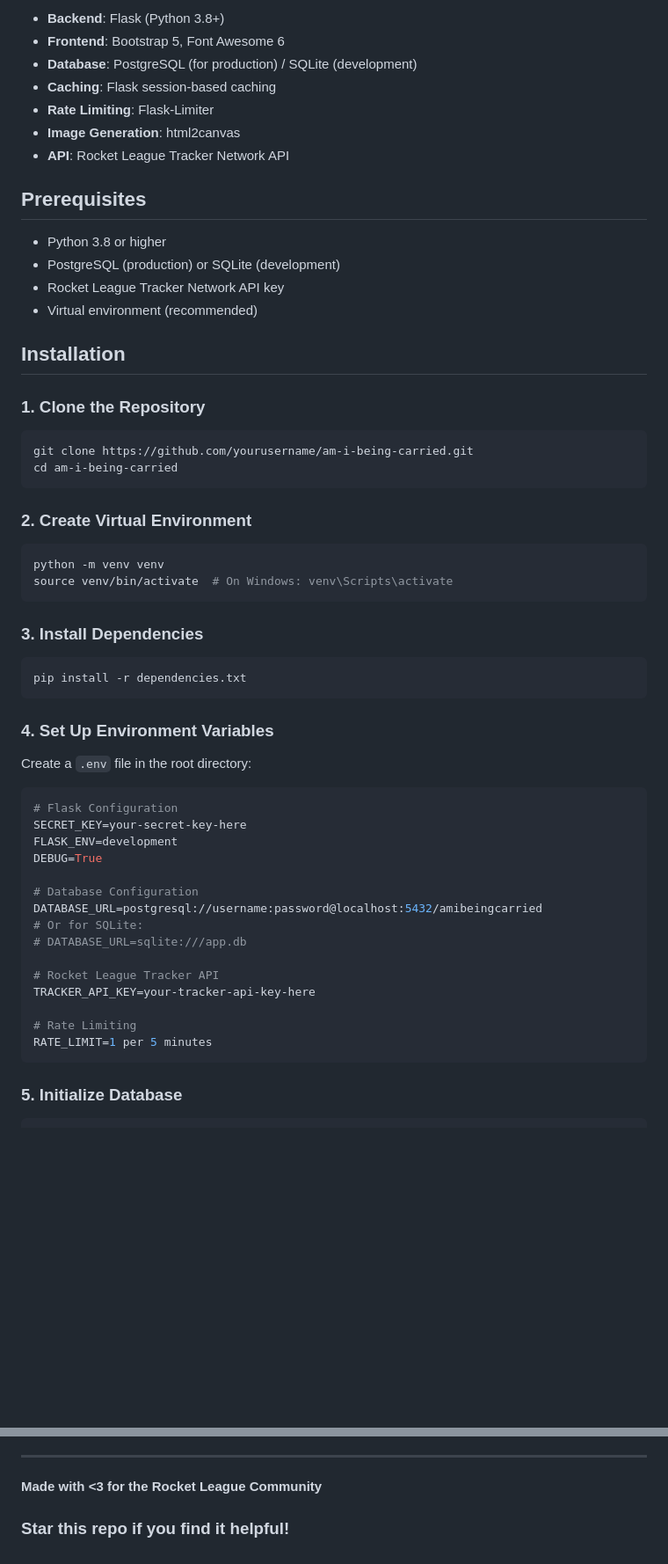
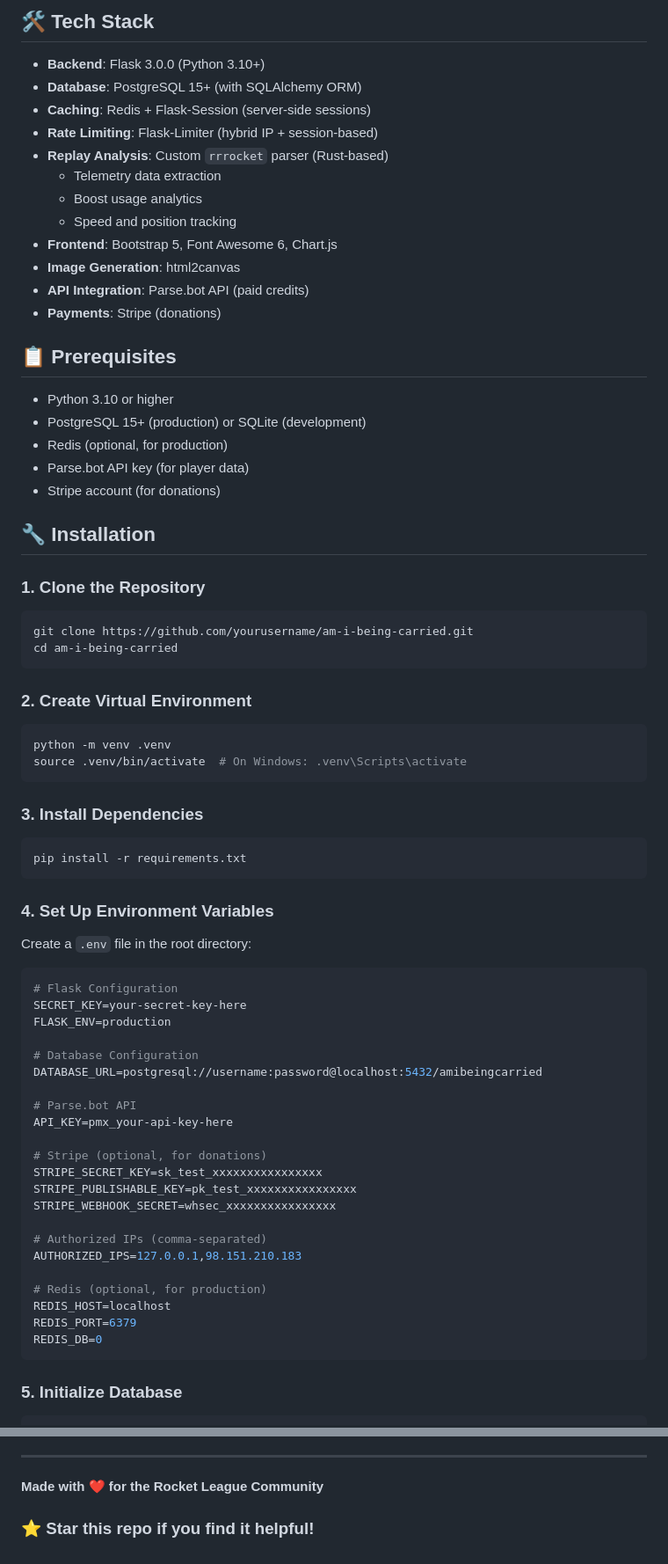
Before and after one commit to Mattheus-Stearns/Am-I-Being-Carried, a Markdown page: README.md, 2 parts joined by grey strips. Shown at 88% size. GitHub-like rendering; blank space fills up the shorter version.

````diff
--- a/README.md
+++ b/README.md
@@ -37,20 +47,28 @@ A web application that analyzes Rocket League competitive match data to determin
 
-- **Backend**: Flask (Python 3.8+)
-- **Frontend**: Bootstrap 5, Font Awesome 6
-- **Database**: PostgreSQL (for production) / SQLite (development)
-- **Caching**: Flask session-based caching
-- **Rate Limiting**: Flask-Limiter
+## 🛠️ Tech Stack
+
+- **Backend**: Flask 3.0.0 (Python 3.10+)
+- **Database**: PostgreSQL 15+ (with SQLAlchemy ORM)
+- **Caching**: Redis + Flask-Session (server-side sessions)
+- **Rate Limiting**: Flask-Limiter (hybrid IP + session-based)
+- **Replay Analysis**: Custom `rrrocket` parser (Rust-based)
+  - Telemetry data extraction
+  - Boost usage analytics
+  - Speed and position tracking
+- **Frontend**: Bootstrap 5, Font Awesome 6, Chart.js
 - **Image Generation**: html2canvas
-- **API**: Rocket League Tracker Network API
+- **API Integration**: Parse.bot API (paid credits)
+- **Payments**: Stripe (donations)
 
-## Prerequisites
+## 📋 Prerequisites
 
-- Python 3.8 or higher
-- PostgreSQL (production) or SQLite (development)
-- Rocket League Tracker Network API key
-- Virtual environment (recommended)
+- Python 3.10 or higher
+- PostgreSQL 15+ (production) or SQLite (development)
+- Redis (optional, for production)
+- Parse.bot API key (for player data)
+- Stripe account (for donations)
 
-## Installation
+## 🔧 Installation
 
 ### 1. Clone the Repository
 ```bash
@@ -60,13 +78,13 @@ cd am-i-being-carried
 
 ### 2. Create Virtual Environment
 ```bash
-python -m venv venv
-source venv/bin/activate  # On Windows: venv\Scripts\activate
+python -m venv .venv
+source .venv/bin/activate  # On Windows: .venv\Scripts\activate
 ```
 
 ### 3. Install Dependencies
 ```bash
-pip install -r dependencies.txt
+pip install -r requirements.txt
 ```
 
 ### 4. Set Up Environment Variables
@@ -74,19 +92,26 @@ Create a `.env` file in the root directory:
 ```env
 # Flask Configuration
 SECRET_KEY=your-secret-key-here
-FLASK_ENV=development
-DEBUG=True
+FLASK_ENV=production
 
 # Database Configuration
 DATABASE_URL=postgresql://username:password@localhost:5432/amibeingcarried
-# Or for SQLite:
-# DATABASE_URL=sqlite:///app.db
 
-# Rocket League Tracker API
-TRACKER_API_KEY=your-tracker-api-key-here
+# Parse.bot API
+API_KEY=pmx_your-api-key-here
 
-# Rate Limiting
-RATE_LIMIT=1 per 5 minutes
+# Stripe (optional, for donations)
+STRIPE_SECRET_KEY=sk_test_xxxxxxxxxxxxxxxx
+STRIPE_PUBLISHABLE_KEY=pk_test_xxxxxxxxxxxxxxxx
+STRIPE_WEBHOOK_SECRET=whsec_xxxxxxxxxxxxxxxx
+
+# Authorized IPs (comma-separated)
+AUTHORIZED_IPS=127.0.0.1,98.151.210.183
+
+# Redis (optional, for production)
+REDIS_HOST=localhost
+REDIS_PORT=6379
+REDIS_DB=0
 ```
 
 ### 5. Initialize Database
@@ -259,6 +372,6 @@ This project is licensed under the MIT License - see the [LICENSE](LICENSE) file
 
 ---
 
-**Made with <3 for the Rocket League Community**
+**Made with ❤️ for the Rocket League Community**
 
-### Star this repo if you find it helpful!
+### ⭐ Star this repo if you find it helpful!
````
Also changed, not shown: other parts of README.md (+164 -66 lines).
